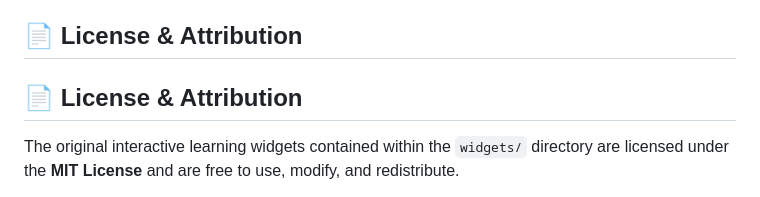
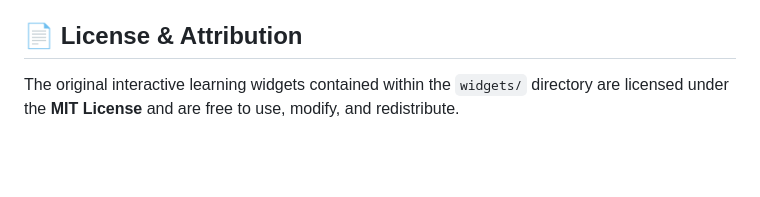
Before and after one commit to aceverett/interactive-widgets, a Markdown page: README.md, the part around the change. Drawn GitHub-style; blank space fills up the shorter version.

Commit message:
Remove duplicate License & Attribution header
Removed duplicate License & Attribution section.

```diff
--- a/README.md
+++ b/README.md
@@ -67,8 +67,6 @@ If your institution’s security policy limits external iframes, or if you want
 
 ## 📄 License & Attribution
 
-## 📄 License & Attribution
-
 The original interactive learning widgets contained within the `widgets/` directory are licensed under the **MIT License** and are free to use, modify, and redistribute.
 
 The central showcase dashboard (`index.html`) and associated styling include modifications of layout design elements originally created by [Thariq S (HTML Effectiveness)](https://github.com/ThariqS/html-effectiveness), used under the **Apache License 2.0**.
```
